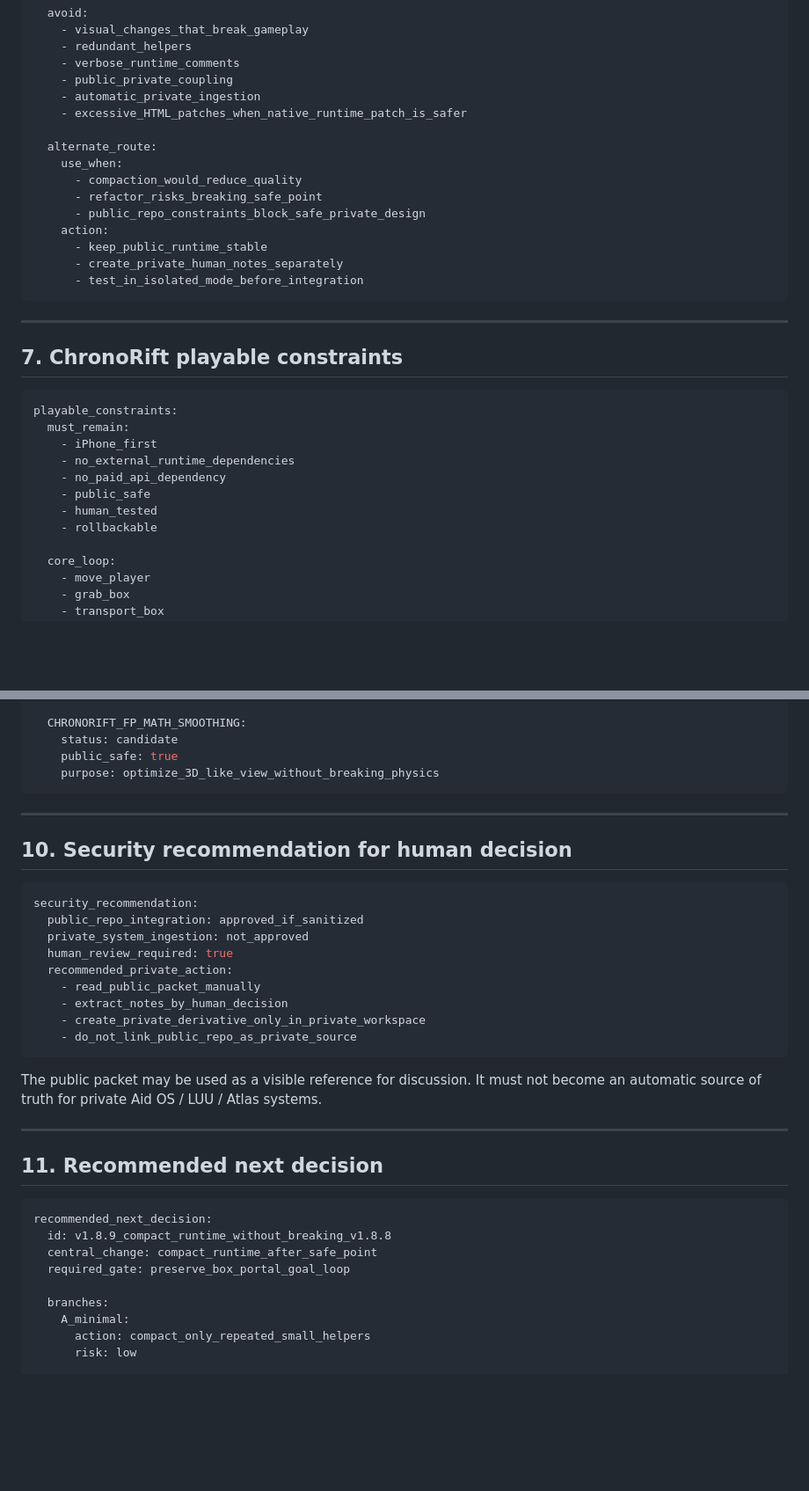
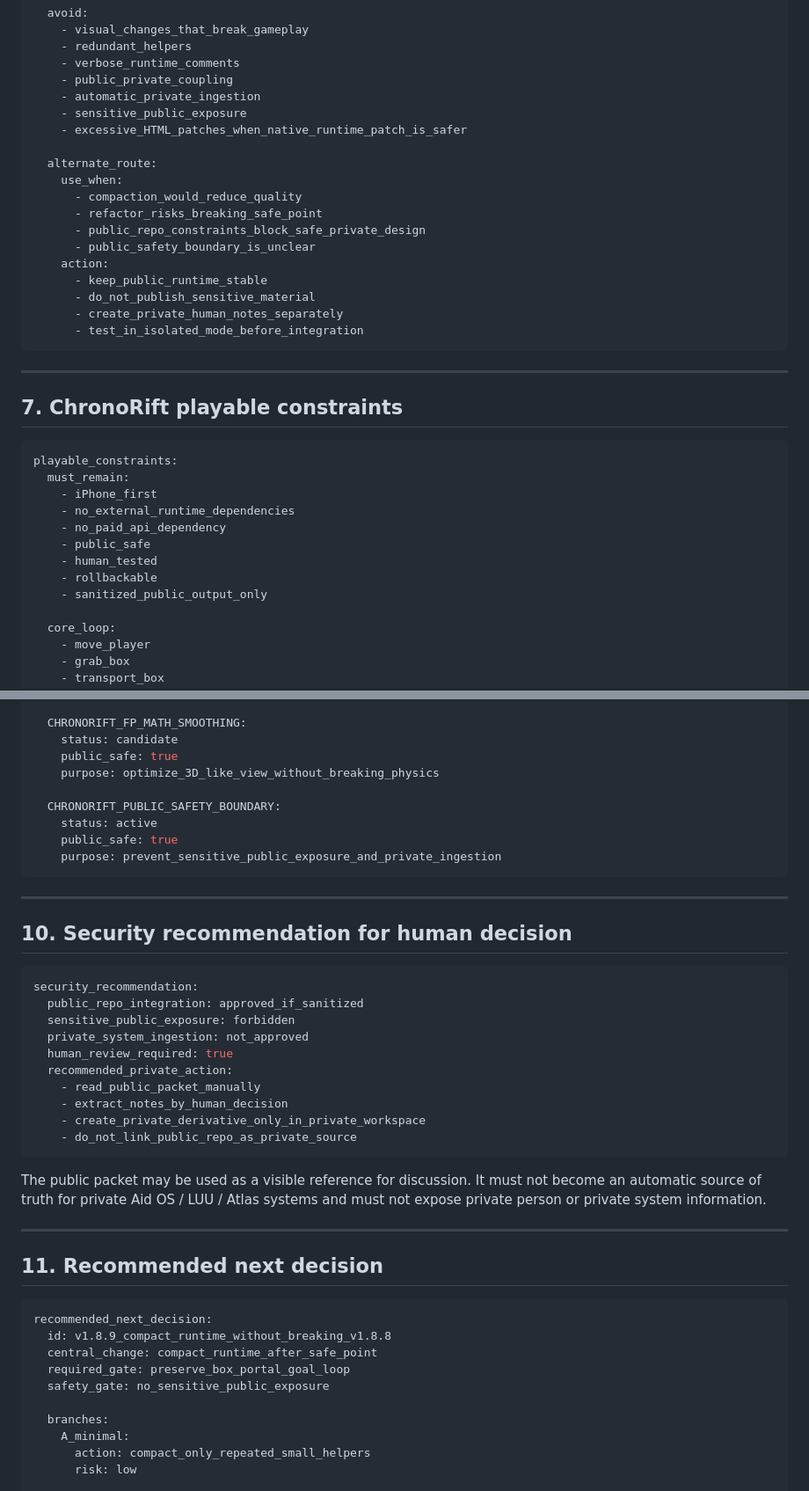
Before and after one commit to jlgutierrezp-Os/chronorift-playable, a Markdown page: docs/CHRONORIFT_PUBLIC_AGENT_LUU_REVIEW_PACKET_V1.md, 2 parts joined by grey strips. Shown at 88% size. Drawn GitHub-style; blank space fills up the shorter version.

````diff
--- a/docs/CHRONORIFT_PUBLIC_AGENT_LUU_REVIEW_PACKET_V1.md
+++ b/docs/CHRONORIFT_PUBLIC_AGENT_LUU_REVIEW_PACKET_V1.md
@@ -206,6 +226,7 @@ optimization_policy:
     - verbose_runtime_comments
     - public_private_coupling
     - automatic_private_ingestion
+    - sensitive_public_exposure
     - excessive_HTML_patches_when_native_runtime_patch_is_safer
 
   alternate_route:
@@ -213,8 +234,10 @@ optimization_policy:
       - compaction_would_reduce_quality
       - refactor_risks_breaking_safe_point
       - public_repo_constraints_block_safe_private_design
+      - public_safety_boundary_is_unclear
     action:
       - keep_public_runtime_stable
+      - do_not_publish_sensitive_material
       - create_private_human_notes_separately
       - test_in_isolated_mode_before_integration
 ```
@@ -232,6 +255,7 @@ playable_constraints:
     - public_safe
     - human_tested
     - rollbackable
+    - sanitized_public_output_only
 
   core_loop:
     - move_player
@@ -319,6 +346,11 @@ public_skill_registry_delta:
     status: candidate
     public_safe: true
     purpose: optimize_3D_like_view_without_breaking_physics
+
+  CHRONORIFT_PUBLIC_SAFETY_BOUNDARY:
+    status: active
+    public_safe: true
+    purpose: prevent_sensitive_public_exposure_and_private_ingestion
 ```
 
 ---
@@ -328,6 +360,7 @@ public_skill_registry_delta:
 ```yaml
 security_recommendation:
   public_repo_integration: approved_if_sanitized
+  sensitive_public_exposure: forbidden
   private_system_ingestion: not_approved
   human_review_required: true
   recommended_private_action:
@@ -337,7 +370,7 @@ security_recommendation:
     - do_not_link_public_repo_as_private_source
 ```
 
-The public packet may be used as a visible reference for discussion. It must not become an automatic source of truth for private Aid OS / LUU / Atlas systems.
+The public packet may be used as a visible reference for discussion. It must not become an automatic source of truth for private Aid OS / LUU / Atlas systems and must not expose private person or private system information.
 
 ---
 
@@ -348,6 +381,7 @@ recommended_next_decision:
   id: v1.8.9_compact_runtime_without_breaking_v1.8.8
   central_change: compact_runtime_after_safe_point
   required_gate: preserve_box_portal_goal_loop
+  safety_gate: no_sensitive_public_exposure
 
   branches:
     A_minimal:
````
Also changed, not shown: other parts of docs/CHRONORIFT_PUBLIC_AGENT_LUU_REVIEW_PACKET_V1.md (+27 -4 lines).
